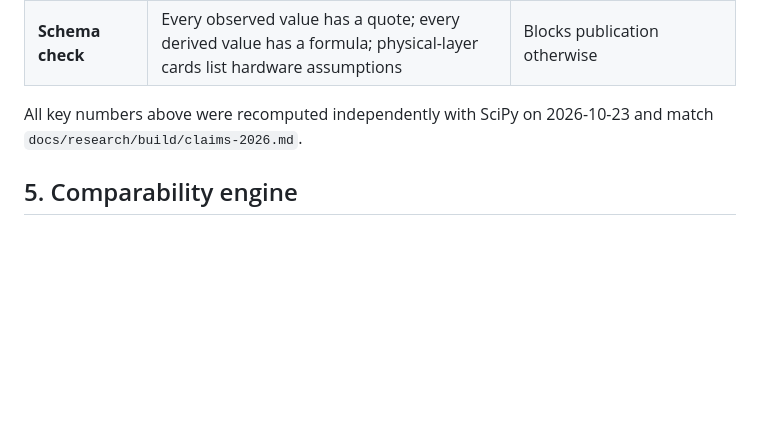
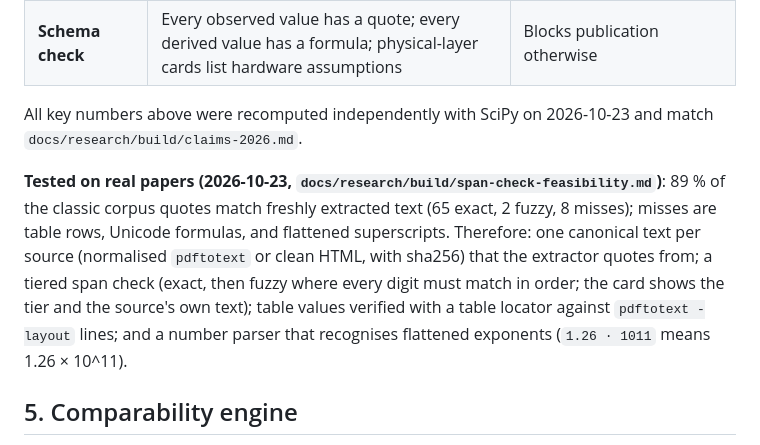
Before and after one commit to SeivenBell/tq-ledger, a Markdown page: docs/build/ARCHITECTURE.md, the part around the change. Drawn GitHub-style; blank space fills up the shorter version.

Commit message:
Span-check feasibility on real papers, verified licences, circuit-discovery bottom line

```diff
--- a/docs/build/ARCHITECTURE.md
+++ b/docs/build/ARCHITECTURE.md
@@ -110,6 +110,8 @@ Each check is a pure function with unit tests. `make verify` runs all of them ov
 
 All key numbers above were recomputed independently with SciPy on 2026-10-23 and match `docs/research/build/claims-2026.md`.
 
+**Tested on real papers (2026-10-23, `docs/research/build/span-check-feasibility.md`)**: 89 % of the classic corpus quotes match freshly extracted text (65 exact, 2 fuzzy, 8 misses); misses are table rows, Unicode formulas, and flattened superscripts. Therefore: one canonical text per source (normalised `pdftotext` or clean HTML, with sha256) that the extractor quotes from; a tiered span check (exact, then fuzzy where every digit must match in order; the card shows the tier and the source's own text); table values verified with a table locator against `pdftotext -layout` lines; and a number parser that recognises flattened exponents (`1.26 · 1011` means 1.26 × 10^11).
+
 ## 5. Comparability engine
 
 `ledger/compare.py`: `compare(card_a, metric_a, card_b, metric_b) -> Verdict(level, gates[], sentence)`. Deterministic; no model.
```
Also changed, not shown: docs/research/ai-circuit-discovery.md (added, +12 -0 lines), 1 other file.
